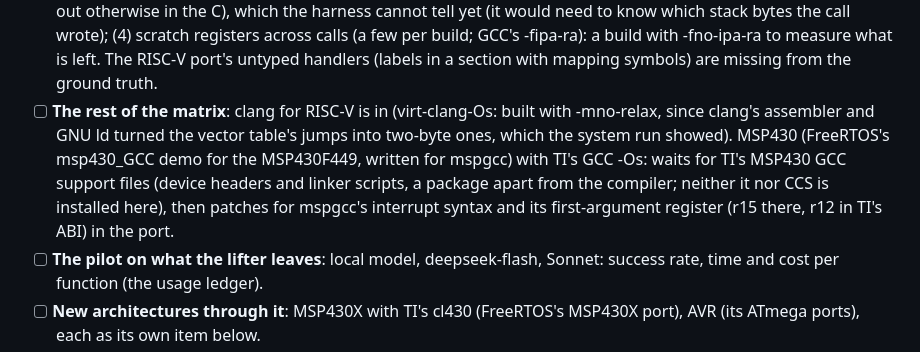
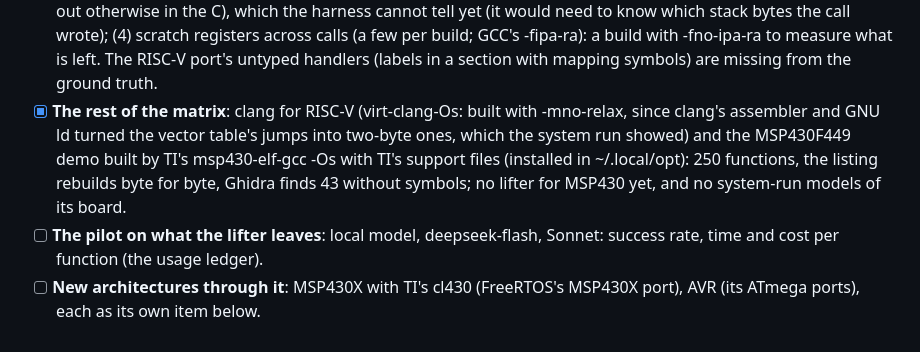
Before and after one commit to dwzg/dread, a Markdown page: docs/todo.md, the part around the change. Rendered like a GitHub page.

Commit message:
todo: the matrix's rest is in (clang on RISC-V, MSP430 with TI's GCC)
Co-Authored-By: Claude Opus 5.5 <noreply@anthropic.com>
Claude-Session: https://claude.ai/code/session_019fMd8UBkSBhr2DMaxJZhqr

```diff
--- a/docs/todo.md
+++ b/docs/todo.md
@@ -349,12 +349,11 @@ repository holds the recipe only (CLAUDE.md, rule 1); builds and results live in
   registers across calls (a few per build; GCC's -fipa-ra): a build with -fno-ipa-ra to measure what
   is left. The RISC-V port's untyped handlers (labels in a section with mapping symbols) are missing
   from the ground truth.
-- [ ] **The rest of the matrix**: clang for RISC-V is in (virt-clang-Os: built with -mno-relax, since
-  clang's assembler and GNU ld turned the vector table's jumps into two-byte ones, which the system run
-  showed). MSP430 (FreeRTOS's msp430_GCC demo for the MSP430F449, written for mspgcc) with TI's GCC
-  -Os: waits for TI's MSP430 GCC support files (device headers and linker scripts, a package apart
-  from the compiler; neither it nor CCS is installed here), then patches for mspgcc's interrupt
-  syntax and its first-argument register (r15 there, r12 in TI's ABI) in the port.
+- [x] **The rest of the matrix**: clang for RISC-V (virt-clang-Os: built with -mno-relax, since clang's
+  assembler and GNU ld turned the vector table's jumps into two-byte ones, which the system run showed)
+  and the MSP430F449 demo built by TI's msp430-elf-gcc -Os with TI's support files (installed in
+  ~/.local/opt): 250 functions, the listing rebuilds byte for byte, Ghidra finds 43 without symbols;
+  no lifter for MSP430 yet, and no system-run models of its board.
 - [ ] **The pilot on what the lifter leaves**: local model, deepseek-flash, Sonnet: success rate, time
   and cost per function (the usage ledger).
 - [ ] **New architectures through it**: MSP430X with TI's cl430 (FreeRTOS's MSP430X port), AVR (its
```
